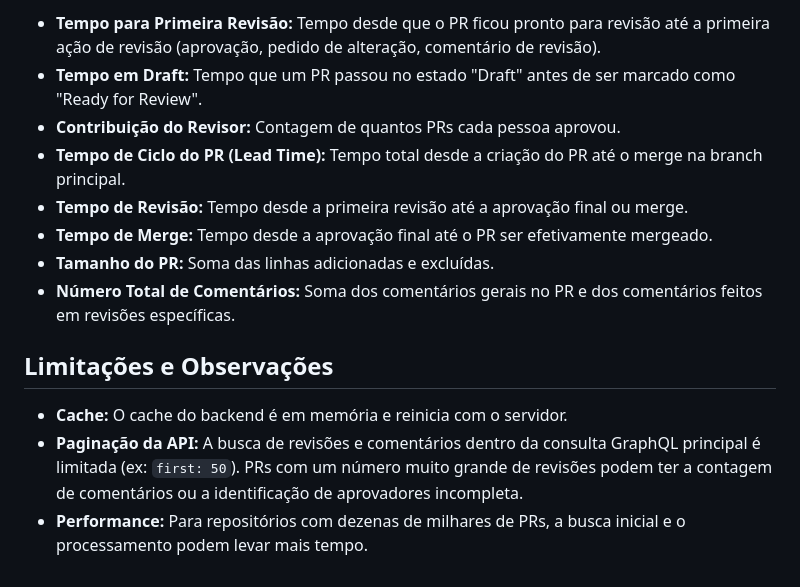
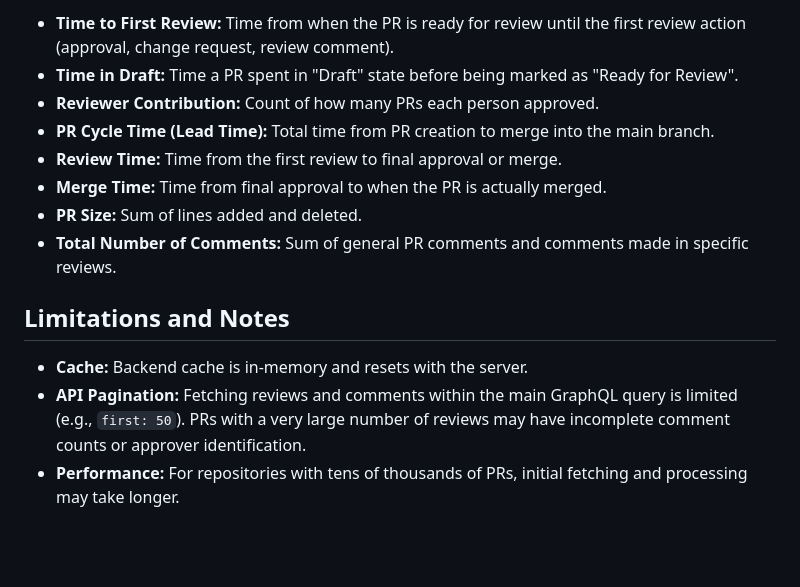
Before and after one commit to julioomoura/github-pr-metrics, a Markdown page: README.md, the part around one of its changes. Drawn GitHub-style; blank space fills up the shorter version.

```diff
--- a/README.md
+++ b/README.md
@@ -61,15 +61,15 @@ Este dashboard web permite buscar, filtrar e analisar dados de PRs, apresentando
 
-- **Tempo para Primeira Revisão:** Tempo desde que o PR ficou pronto para revisão até a primeira ação de revisão (aprovação, pedido de alteração, comentário de revisão).
-- **Tempo em Draft:** Tempo que um PR passou no estado "Draft" antes de ser marcado como "Ready for Review".
-- **Contribuição do Revisor:** Contagem de quantos PRs cada pessoa aprovou.
-- **Tempo de Ciclo do PR (Lead Time):** Tempo total desde a criação do PR até o merge na branch principal.
-- **Tempo de Revisão:** Tempo desde a primeira revisão até a aprovação final ou merge.
-- **Tempo de Merge:** Tempo desde a aprovação final até o PR ser efetivamente mergeado.
-- **Tamanho do PR:** Soma das linhas adicionadas e excluídas.
-- **Número Total de Comentários:** Soma dos comentários gerais no PR e dos comentários feitos em revisões específicas.
+- **Time to First Review:** Time from when the PR is ready for review until the first review action (approval, change request, review comment).
+- **Time in Draft:** Time a PR spent in "Draft" state before being marked as "Ready for Review".
+- **Reviewer Contribution:** Count of how many PRs each person approved.
+- **PR Cycle Time (Lead Time):** Total time from PR creation to merge into the main branch.
+- **Review Time:** Time from the first review to final approval or merge.
+- **Merge Time:** Time from final approval to when the PR is actually merged.
+- **PR Size:** Sum of lines added and deleted.
+- **Total Number of Comments:** Sum of general PR comments and comments made in specific reviews.
 
-## Limitações e Observações
+## Limitations and Notes
 
-- **Cache:** O cache do backend é em memória e reinicia com o servidor.
-- **Paginação da API:** A busca de revisões e comentários dentro da consulta GraphQL principal é limitada (ex: `first: 50`). PRs com um número muito grande de revisões podem ter a contagem de comentários ou a identificação de aprovadores incompleta.
-- **Performance:** Para repositórios com dezenas de milhares de PRs, a busca inicial e o processamento podem levar mais tempo.
+- **Cache:** Backend cache is in-memory and resets with the server.
+- **API Pagination:** Fetching reviews and comments within the main GraphQL query is limited (e.g., `first: 50`). PRs with a very large number of reviews may have incomplete comment counts or approver identification.
+- **Performance:** For repositories with tens of thousands of PRs, initial fetching and processing may take longer.
```
Also changed, not shown: other parts of README.md (+41 -41 lines).
